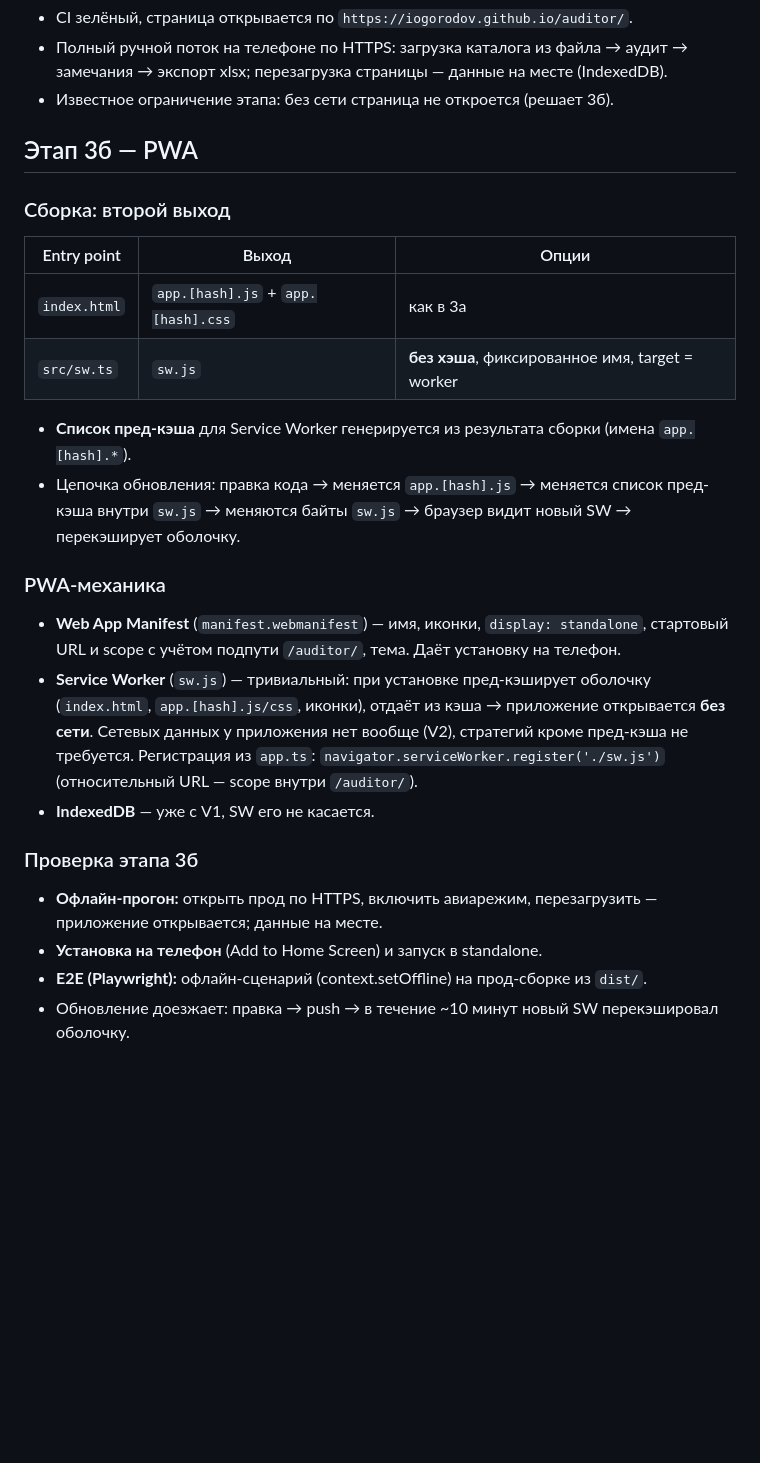
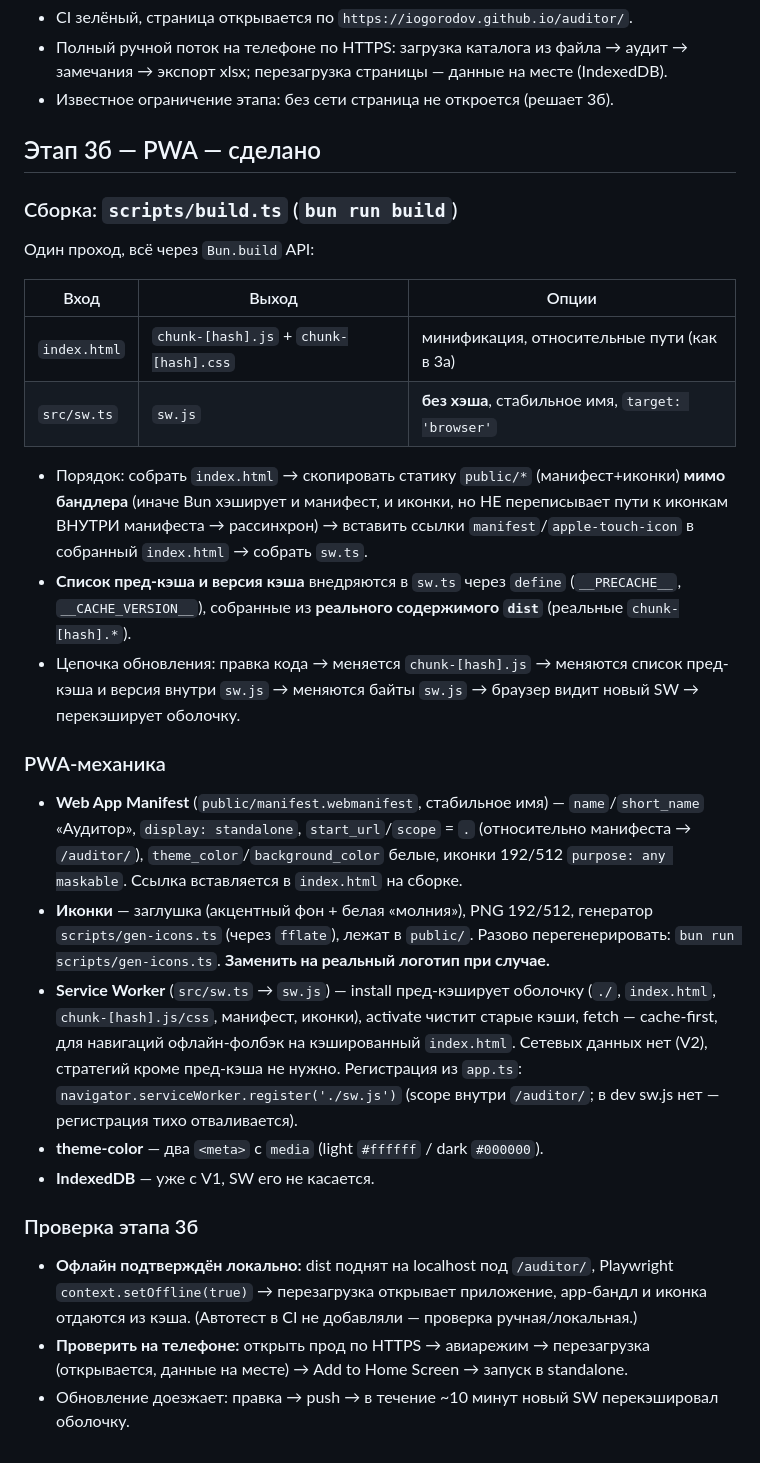
Before and after one commit to iogorodov/auditor, a Markdown page: docs/VERSION_3.md, the part around the change. Drawn GitHub-style; blank space fills up the shorter version.

Commit message:
docs: 3б (PWA) отмечён сделанным — сборка/манифест/SW как реализовано

```diff
--- a/docs/VERSION_3.md
+++ b/docs/VERSION_3.md
@@ -72,34 +72,48 @@ dist/
   экспорт xlsx; перезагрузка страницы — данные на месте (IndexedDB).
 - Известное ограничение этапа: без сети страница не откроется (решает 3б).
 
-## Этап 3б — PWA
+## Этап 3б — PWA — сделано
 
-### Сборка: второй выход
+### Сборка: `scripts/build.ts` (`bun run build`)
 
-| Entry point | Выход | Опции |
+Один проход, всё через `Bun.build` API:
+
+| Вход | Выход | Опции |
 |---|---|---|
-| `index.html` | `app.[hash].js` + `app.[hash].css` | как в 3а |
-| `src/sw.ts` | `sw.js` | **без хэша**, фиксированное имя, target = worker |
+| `index.html` | `chunk-[hash].js` + `chunk-[hash].css` | минификация, относительные пути (как в 3а) |
+| `src/sw.ts` | `sw.js` | **без хэша**, стабильное имя, `target: 'browser'` |
 
-- **Список пред-кэша** для Service Worker генерируется из результата сборки (имена `app.[hash].*`).
-- Цепочка обновления: правка кода → меняется `app.[hash].js` → меняется список пред-кэша внутри
-  `sw.js` → меняются байты `sw.js` → браузер видит новый SW → перекэширует оболочку.
+- Порядок: собрать `index.html` → скопировать статику `public/*` (манифест+иконки) **мимо
+  бандлера** (иначе Bun хэширует и манифест, и иконки, но НЕ переписывает пути к иконкам ВНУТРИ
+  манифеста → рассинхрон) → вставить ссылки `manifest`/`apple-touch-icon` в собранный `index.html`
+  → собрать `sw.ts`.
+- **Список пред-кэша и версия кэша** внедряются в `sw.ts` через `define` (`__PRECACHE__`,
+  `__CACHE_VERSION__`), собранные из **реального содержимого `dist`** (реальные `chunk-[hash].*`).
+- Цепочка обновления: правка кода → меняется `chunk-[hash].js` → меняются список пред-кэша и версия
+  внутри `sw.js` → меняются байты `sw.js` → браузер видит новый SW → перекэширует оболочку.
 
 ### PWA-механика
 
-- **Web App Manifest** (`manifest.webmanifest`) — имя, иконки, `display: standalone`, стартовый URL
-  и scope с учётом подпути `/auditor/`, тема. Даёт установку на телефон.
-- **Service Worker** (`sw.js`) — тривиальный: при установке пред-кэширует оболочку
-  (`index.html`, `app.[hash].js/css`, иконки), отдаёт из кэша → приложение открывается **без сети**.
-  Сетевых данных у приложения нет вообще (V2), стратегий кроме пред-кэша не требуется.
-  Регистрация из `app.ts`: `navigator.serviceWorker.register('./sw.js')` (относительный URL — scope
-  внутри `/auditor/`).
+- **Web App Manifest** (`public/manifest.webmanifest`, стабильное имя) — `name`/`short_name`
+  «Аудитор», `display: standalone`, `start_url`/`scope` = `.` (относительно манифеста → `/auditor/`),
+  `theme_color`/`background_color` белые, иконки 192/512 `purpose: any maskable`. Ссылка вставляется
+  в `index.html` на сборке.
+- **Иконки** — заглушка (акцентный фон + белая «молния»), PNG 192/512, генератор
+  `scripts/gen-icons.ts` (через `fflate`), лежат в `public/`. Разово перегенерировать:
+  `bun run scripts/gen-icons.ts`. **Заменить на реальный логотип при случае.**
+- **Service Worker** (`src/sw.ts` → `sw.js`) — install пред-кэширует оболочку (`./`, `index.html`,
+  `chunk-[hash].js/css`, манифест, иконки), activate чистит старые кэши, fetch — cache-first,
+  для навигаций офлайн-фолбэк на кэшированный `index.html`. Сетевых данных нет (V2), стратегий кроме
+  пред-кэша не нужно. Регистрация из `app.ts`: `navigator.serviceWorker.register('./sw.js')` (scope
+  внутри `/auditor/`; в dev sw.js нет — регистрация тихо отваливается).
+- **theme-color** — два `<meta>` с `media` (light `#ffffff` / dark `#000000`).
 - **IndexedDB** — уже с V1, SW его не касается.
 
 ### Проверка этапа 3б
 
-- **Офлайн-прогон:** открыть прод по HTTPS, включить авиарежим, перезагрузить — приложение
-  открывается; данные на месте.
-- **Установка на телефон** (Add to Home Screen) и запуск в standalone.
-- **E2E (Playwright):** офлайн-сценарий (context.setOffline) на прод-сборке из `dist/`.
+- **Офлайн подтверждён локально:** dist поднят на localhost под `/auditor/`, Playwright
+  `context.setOffline(true)` → перезагрузка открывает приложение, app-бандл и иконка отдаются из
+  кэша. (Автотест в CI не добавляли — проверка ручная/локальная.)
+- **Проверить на телефоне:** открыть прод по HTTPS → авиарежим → перезагрузка (открывается, данные
+  на месте) → Add to Home Screen → запуск в standalone.
 - Обновление доезжает: правка → push → в течение ~10 минут новый SW перекэшировал оболочку.
```
Also changed, not shown: CLAUDE.md (+5 -2 lines).
